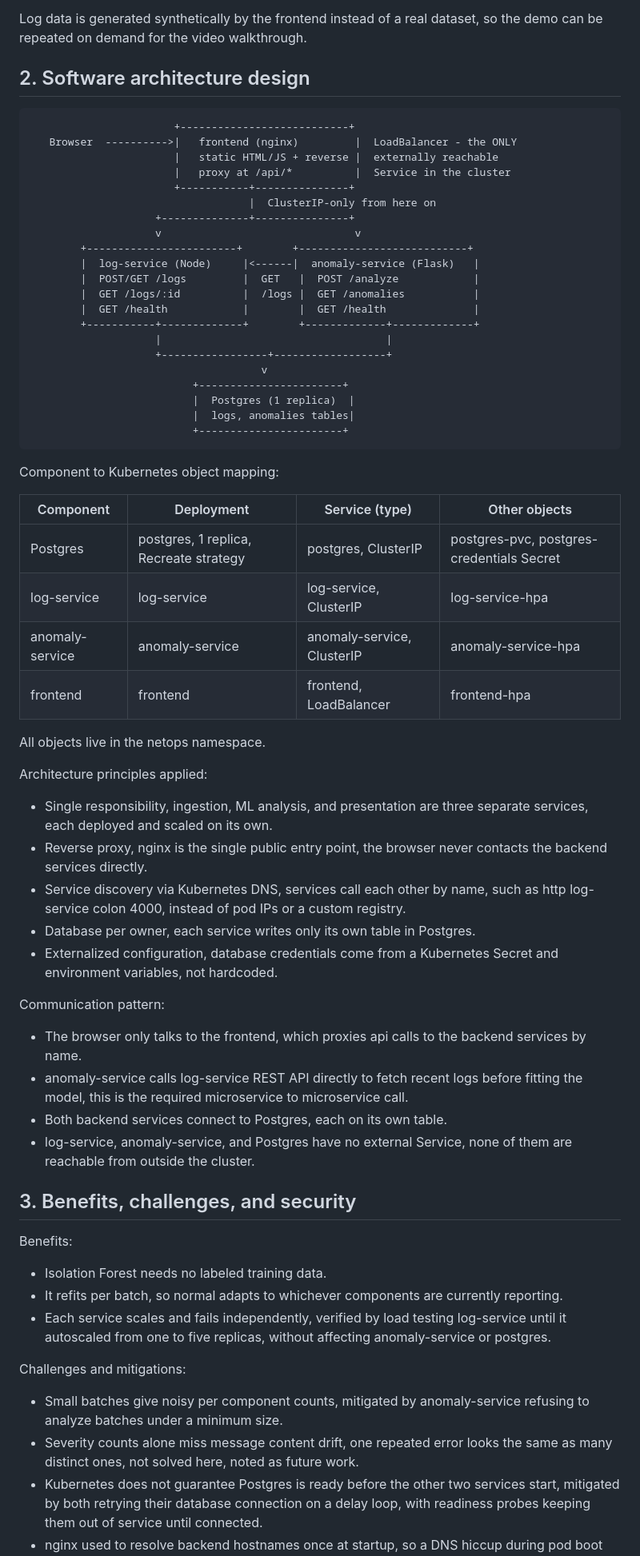
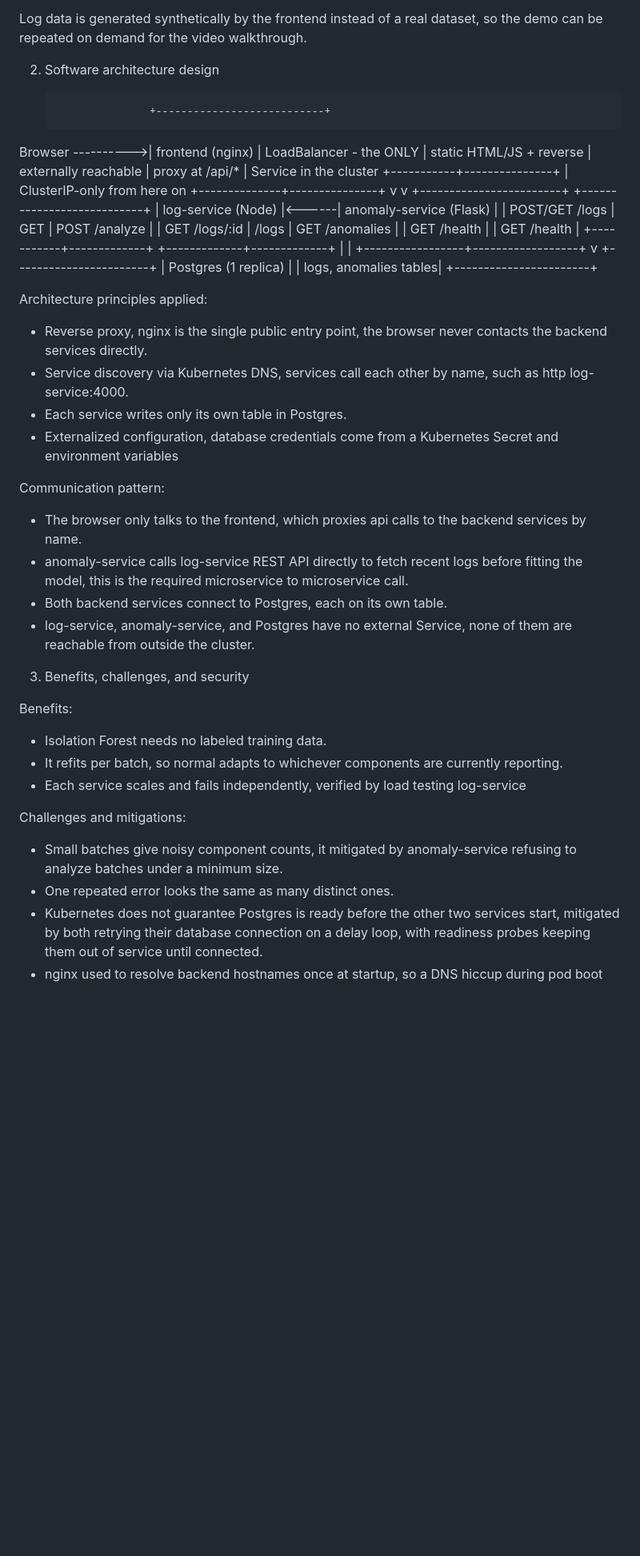
Before and after one commit to sriyaaa2003/netops, a Markdown page: README.md, the part around one of its changes. Shown at 80% size. Drawn GitHub-style; blank space fills up the shorter version.

````diff
--- a/README.md
+++ b/README.md
@@ -16,9 +16,9 @@ Components:
 
 Log data is generated synthetically by the frontend instead of a real dataset, so the demo can be repeated on demand for the video walkthrough.
 
-## 2. Software architecture design
+ 2. Software architecture design
 
-```
+
                        +---------------------------+
    Browser  ---------->|   frontend (nginx)         |  LoadBalancer - the ONLY
                        |   static HTML/JS + reverse |  externally reachable
@@ -40,25 +40,13 @@ Log data is generated synthetically by the frontend instead of a real dataset, s
                           |  Postgres (1 replica)  |
                           |  logs, anomalies tables|
                           +-----------------------+
-```
 
-Component to Kubernetes object mapping:
-
-| Component | Deployment | Service (type) | Other objects |
-|---|---|---|---|
-| Postgres | postgres, 1 replica, Recreate strategy | postgres, ClusterIP | postgres-pvc, postgres-credentials Secret |
-| log-service | log-service | log-service, ClusterIP | log-service-hpa |
-| anomaly-service | anomaly-service | anomaly-service, ClusterIP | anomaly-service-hpa |
-| frontend | frontend | frontend, LoadBalancer | frontend-hpa |
-
-All objects live in the netops namespace.
 
 Architecture principles applied:
-- Single responsibility, ingestion, ML analysis, and presentation are three separate services, each deployed and scaled on its own.
 - Reverse proxy, nginx is the single public entry point, the browser never contacts the backend services directly.
-- Service discovery via Kubernetes DNS, services call each other by name, such as http log-service colon 4000, instead of pod IPs or a custom registry.
-- Database per owner, each service writes only its own table in Postgres.
-- Externalized configuration, database credentials come from a Kubernetes Secret and environment variables, not hardcoded.
+- Service discovery via Kubernetes DNS, services call each other by name, such as http log-service:4000.
+- Each service writes only its own table in Postgres.
+- Externalized configuration, database credentials come from a Kubernetes Secret and environment variables
 
 Communication pattern:
 - The browser only talks to the frontend, which proxies api calls to the backend services by name.
@@ -66,16 +54,16 @@ Communication pattern:
 - Both backend services connect to Postgres, each on its own table.
 - log-service, anomaly-service, and Postgres have no external Service, none of them are reachable from outside the cluster.
 
-## 3. Benefits, challenges, and security
+3. Benefits, challenges, and security
 
 Benefits:
 - Isolation Forest needs no labeled training data.
 - It refits per batch, so normal adapts to whichever components are currently reporting.
-- Each service scales and fails independently, verified by load testing log-service until it autoscaled from one to five replicas, without affecting anomaly-service or postgres.
+- Each service scales and fails independently, verified by load testing log-service
 
 Challenges and mitigations:
-- Small batches give noisy per component counts, mitigated by anomaly-service refusing to analyze batches under a minimum size.
-- Severity counts alone miss message content drift, one repeated error looks the same as many distinct ones, not solved here, noted as future work.
+- Small batches give noisy component counts, it mitigated by anomaly-service refusing to analyze batches under a minimum size.
+- One repeated error looks the same as many distinct ones.
 - Kubernetes does not guarantee Postgres is ready before the other two services start, mitigated by both retrying their database connection on a delay loop, with readiness probes keeping them out of service until connected.
 - nginx used to resolve backend hostnames once at startup, so a DNS hiccup during pod boot could crash loop the frontend, fixed with a templated nginx config that resolves again on every request.
 
````
Also changed, not shown: other parts of README.md (+4 -18 lines).
